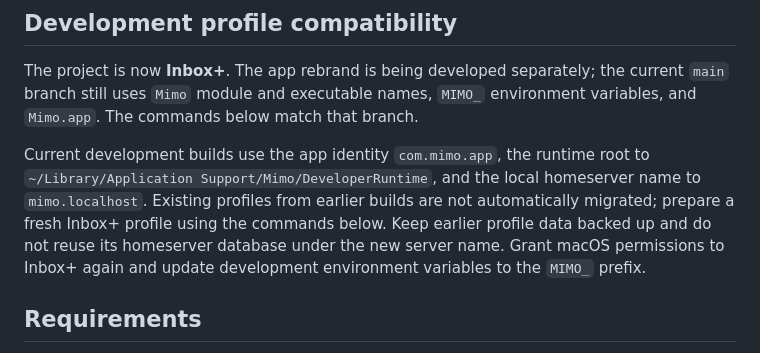
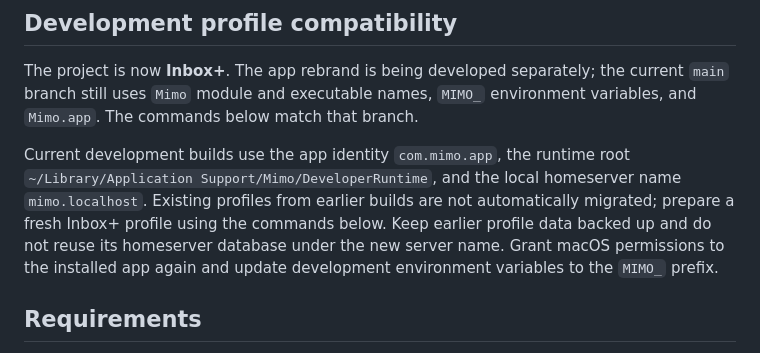
Before and after one commit to Tsha0/InboxPlus, a Markdown page: README.md, the part around the change. GitHub-like rendering.

Commit message:
Clarify current development profile paths

```diff
--- a/README.md
+++ b/README.md
@@ -29,11 +29,11 @@ The project is now **Inbox+**. The app rebrand is being developed separately; th
 `main` branch still uses `Mimo` module and executable names, `MIMO_` environment variables,
 and `Mimo.app`. The commands below match that branch.
 
-Current development builds use the app identity `com.mimo.app`, the runtime root to
-`~/Library/Application Support/Mimo/DeveloperRuntime`, and the local homeserver name to
+Current development builds use the app identity `com.mimo.app`, the runtime root
+`~/Library/Application Support/Mimo/DeveloperRuntime`, and the local homeserver name
 `mimo.localhost`. Existing profiles from earlier builds are not automatically migrated; prepare
 a fresh Inbox+ profile using the commands below. Keep earlier profile data backed up and do not
-reuse its homeserver database under the new server name. Grant macOS permissions to Inbox+ again
+reuse its homeserver database under the new server name. Grant macOS permissions to the installed app again
 and update development environment variables to the `MIMO_` prefix.
 
 ## Requirements
```
